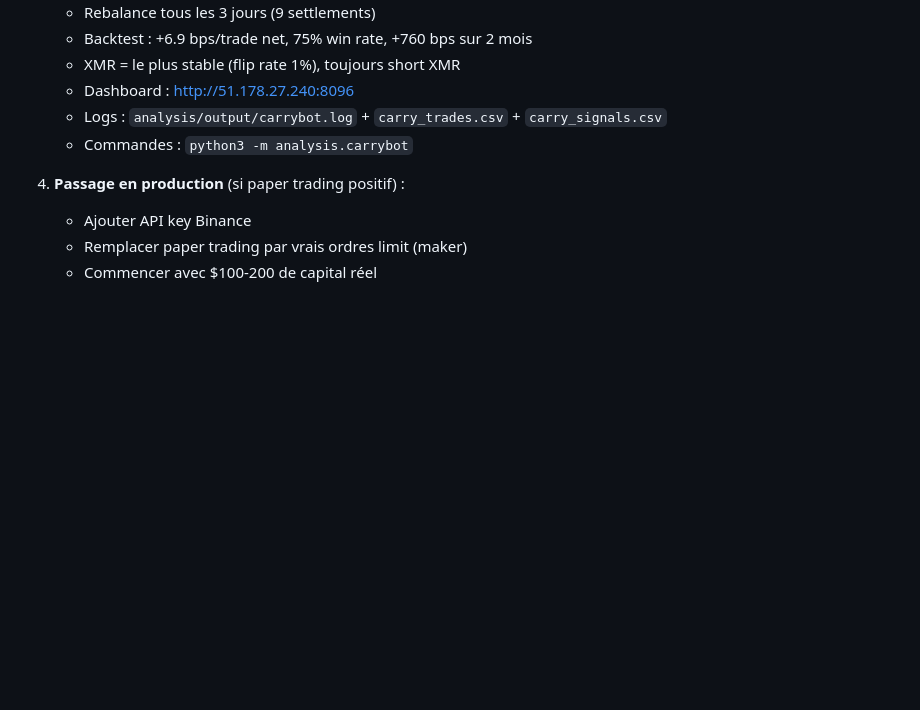
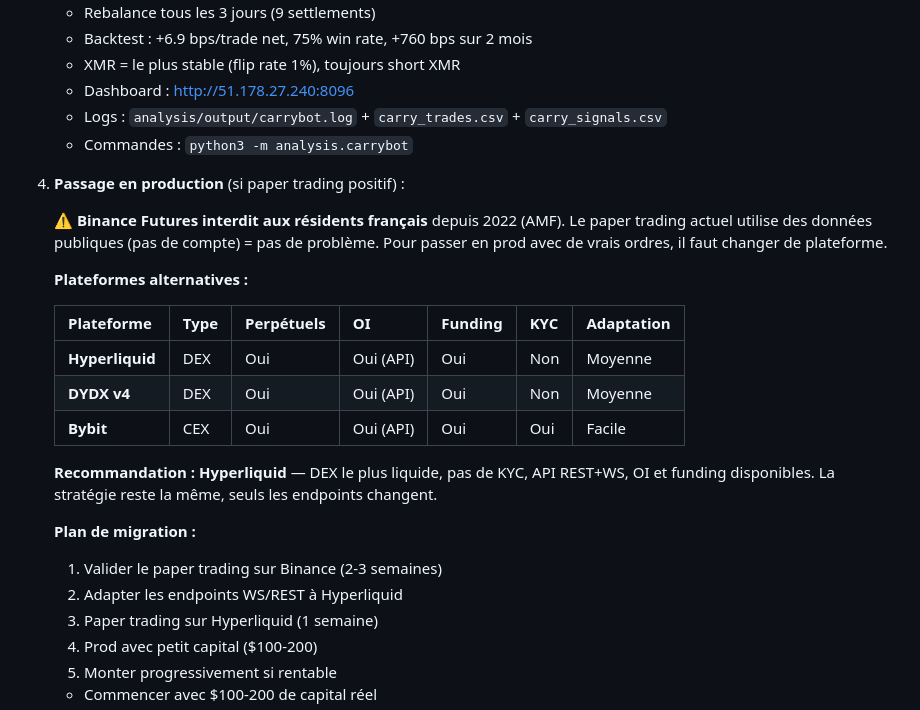
Before and after one commit to albedo83/crypto, a Markdown page: BILAN_PROJET.md, the part around the change. Rendered like a GitHub page; blank space fills up the shorter version.

Commit message:
Document Binance Futures ban for French residents + migration plan
Binance Futures not available in France since 2022 (AMF).
Paper trading on public data = ok. For production: recommend Hyperliquid
(DEX, no KYC, API with OI+funding). Migration plan documented.

Co-Authored-By: Claude Opus 4.6 (1M context) <noreply@anthropic.com>

```diff
--- a/BILAN_PROJET.md
+++ b/BILAN_PROJET.md
@@ -485,8 +485,28 @@ Compteurs remis à zéro pour la v5.5.
    - Commandes : `python3 -m analysis.carrybot`
 
 4. **Passage en production** (si paper trading positif) :
-   - Ajouter API key Binance
-   - Remplacer paper trading par vrais ordres limit (maker)
+
+   **⚠ Binance Futures interdit aux résidents français** depuis 2022 (AMF).
+   Le paper trading actuel utilise des données publiques (pas de compte) = pas de problème.
+   Pour passer en prod avec de vrais ordres, il faut changer de plateforme.
+
+   **Plateformes alternatives :**
+
+   | Plateforme | Type | Perpétuels | OI | Funding | KYC | Adaptation |
+   |---|---|---|---|---|---|---|
+   | **Hyperliquid** | DEX | Oui | Oui (API) | Oui | Non | Moyenne |
+   | **DYDX v4** | DEX | Oui | Oui (API) | Oui | Non | Moyenne |
+   | **Bybit** | CEX | Oui | Oui (API) | Oui | Oui | Facile |
+
+   **Recommandation : Hyperliquid** — DEX le plus liquide, pas de KYC, API REST+WS,
+   OI et funding disponibles. La stratégie reste la même, seuls les endpoints changent.
+
+   **Plan de migration :**
+   1. Valider le paper trading sur Binance (2-3 semaines)
+   2. Adapter les endpoints WS/REST à Hyperliquid
+   3. Paper trading sur Hyperliquid (1 semaine)
+   4. Prod avec petit capital ($100-200)
+   5. Monter progressivement si rentable
    - Commencer avec $100-200 de capital réel
    - Garder le paper trading en parallèle pour comparer
 | Horizon 2h (pas 30s) | Les frais (4 bps) mangent l'edge micro (1-2 bps) mais pas l'edge swing (20+ bps) |
```
